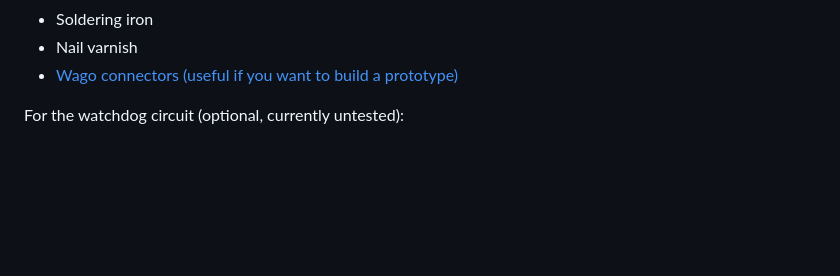
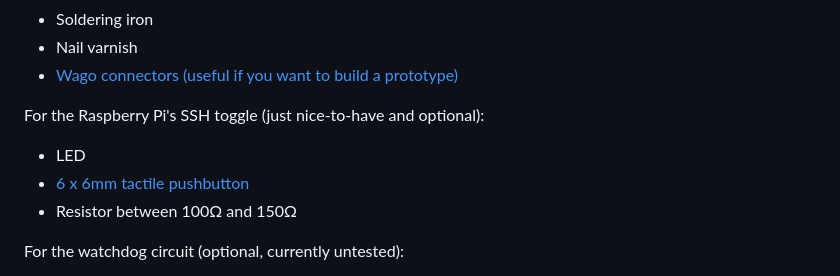
Before and after one commit to daffodil88/HoldMeStill, a Markdown page: README.md, the part around the change. GitHub-like rendering; blank space fills up the shorter version.

Commit message:
updated readme
added in an accidentally deleted portion

```diff
--- a/README.md
+++ b/README.md
@@ -101,6 +101,11 @@ By using this project, you accept that:
 - Soldering iron
 - Nail varnish
 - [Wago connectors (useful if you want to build a prototype)](https://amzn.eu/d/03I0rsXv)
+
+For the Raspberry Pi's SSH toggle (just nice-to-have and optional):
+- LED
+- [6 x 6mm tactile pushbutton](https://amzn.eu/d/0gF7QCIr)
+- Resistor between 100Ω and 150Ω
 
 For the watchdog circuit (optional, currently untested):
 
```
